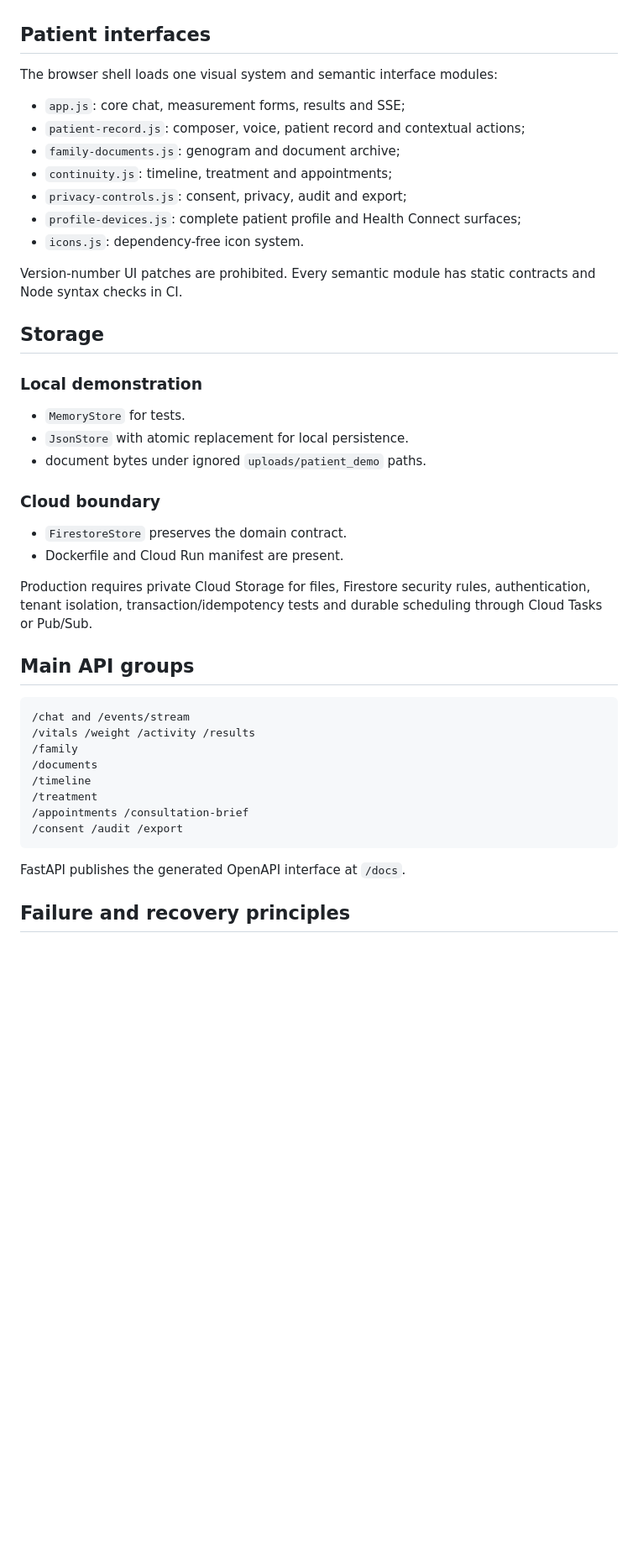
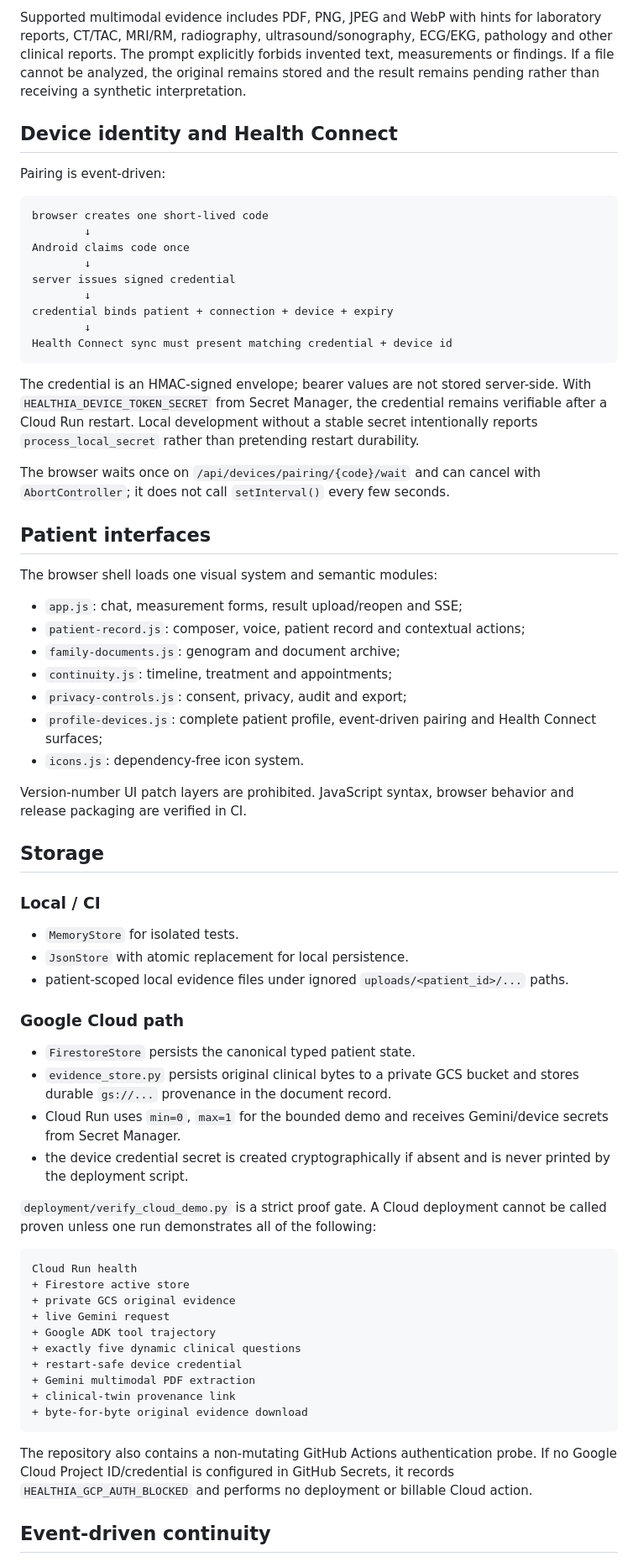
Before and after one commit to arisnachy/healthia-one, a Markdown page: docs/ARCHITECTURE.md, the part around one of its changes. Shown at 84% size. GitHub-like rendering; blank space fills up the shorter version.

Commit message:
docs: publish judge-ready event-driven ADK and clinical twin architecture

````diff
--- a/docs/ARCHITECTURE.md
+++ b/docs/ARCHITECTURE.md
@@ -82,47 +108,70 @@ Explicit patient-requested reviews can run during quiet hours because they are n
+Supported multimodal evidence includes PDF, PNG, JPEG and WebP with hints for laboratory reports, CT/TAC, MRI/RM, radiography, ultrasound/sonography, ECG/EKG, pathology and other clinical reports. The prompt explicitly forbids invented text, measurements or findings. If a file cannot be analyzed, the original remains stored and the result remains pending rather than receiving a synthetic interpretation.
+
+## Device identity and Health Connect
+
+Pairing is event-driven:
+
+```text
+browser creates one short-lived code
+        ↓
+Android claims code once
+        ↓
+server issues signed credential
+        ↓
+credential binds patient + connection + device + expiry
+        ↓
+Health Connect sync must present matching credential + device id
+```
+
+The credential is an HMAC-signed envelope; bearer values are not stored server-side. With `HEALTHIA_DEVICE_TOKEN_SECRET` from Secret Manager, the credential remains verifiable after a Cloud Run restart. Local development without a stable secret intentionally reports `process_local_secret` rather than pretending restart durability.
+
+The browser waits once on `/api/devices/pairing/{code}/wait` and can cancel with `AbortController`; it does not call `setInterval()` every few seconds.
 
 ## Patient interfaces
 
-The browser shell loads one visual system and semantic interface modules:
+The browser shell loads one visual system and semantic modules:
 
-- `app.js`: core chat, measurement forms, results and SSE;
+- `app.js`: chat, measurement forms, result upload/reopen and SSE;
 - `patient-record.js`: composer, voice, patient record and contextual actions;
 - `family-documents.js`: genogram and document archive;
 - `continuity.js`: timeline, treatment and appointments;
 - `privacy-controls.js`: consent, privacy, audit and export;
-- `profile-devices.js`: complete patient profile and Health Connect surfaces;
+- `profile-devices.js`: complete patient profile, event-driven pairing and Health Connect surfaces;
 - `icons.js`: dependency-free icon system.
 
-Version-number UI patches are prohibited. Every semantic module has static contracts and Node syntax checks in CI.
+Version-number UI patch layers are prohibited. JavaScript syntax, browser behavior and release packaging are verified in CI.
 
 ## Storage
 
-### Local demonstration
+### Local / CI
 
-- `MemoryStore` for tests.
+- `MemoryStore` for isolated tests.
 - `JsonStore` with atomic replacement for local persistence.
-- document bytes under ignored `uploads/patient_demo` paths.
+- patient-scoped local evidence files under ignored `uploads/<patient_id>/...` paths.
 
-### Cloud boundary
+### Google Cloud path
 
-- `FirestoreStore` preserves the domain contract.
-- Dockerfile and Cloud Run manifest are present.
+- `FirestoreStore` persists the canonical typed patient state.
+- `evidence_store.py` persists original clinical bytes to a private GCS bucket and stores durable `gs://...` provenance in the document record.
+- Cloud Run uses `min=0`, `max=1` for the bounded demo and receives Gemini/device secrets from Secret Manager.
+- the device credential secret is created cryptographically if absent and is never printed by the deployment script.
 
-Production requires private Cloud Storage for files, Firestore security rules, authentication, tenant isolation, transaction/idempotency tests and durable scheduling through Cloud Tasks or Pub/Sub.
-
-## Main API groups
+`deployment/verify_cloud_demo.py` is a strict proof gate. A Cloud deployment cannot be called proven unless one run demonstrates all of the following:
 
 ```text
-/chat and /events/stream
-/vitals /weight /activity /results
-/family
-/documents
-/timeline
-/treatment
-/appointments /consultation-brief
-/consent /audit /export
+Cloud Run health
++ Firestore active store
++ private GCS original evidence
++ live Gemini request
++ Google ADK tool trajectory
++ exactly five dynamic clinical questions
++ restart-safe device credential
++ Gemini multimodal PDF extraction
++ clinical-twin provenance link
++ byte-for-byte original evidence download
 ```
 
-FastAPI publishes the generated OpenAPI interface at `/docs`.
+The repository also contains a non-mutating GitHub Actions authentication probe. If no Google Cloud Project ID/credential is configured in GitHub Secrets, it records `HEALTHIA_GCP_AUTH_BLOCKED` and performs no deployment or billable Cloud action.
 
-## Failure and recovery principles
+## Event-driven continuity
 
````
Also changed, not shown: other parts of docs/ARCHITECTURE.md (+109 -63 lines).
